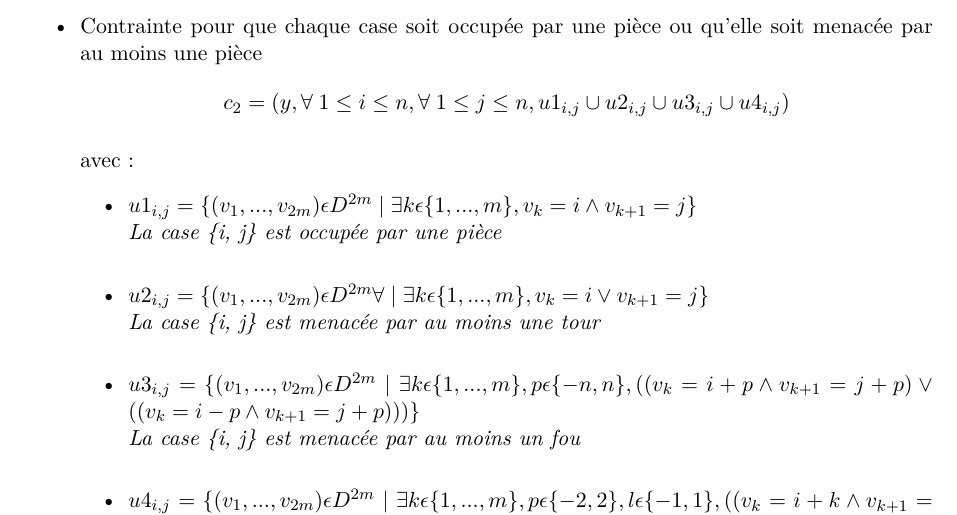
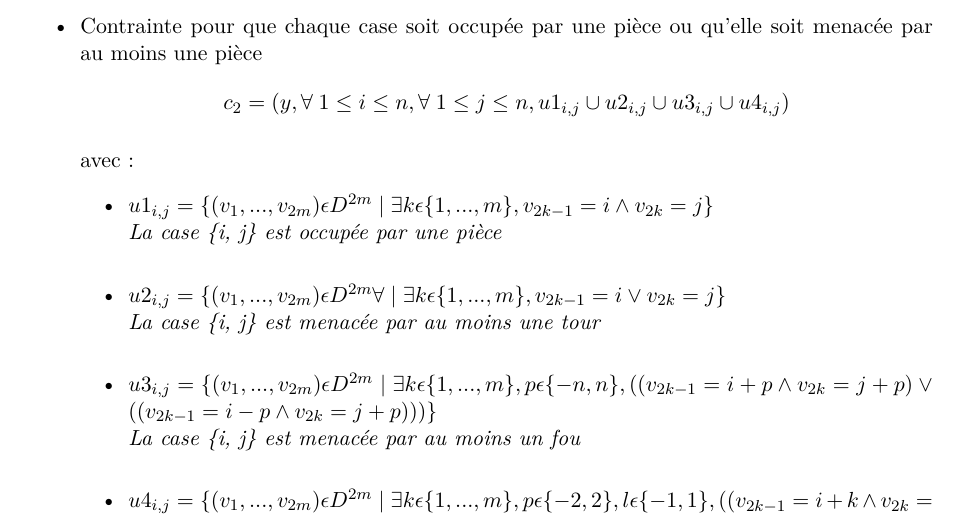
Before and after one commit to Abde-/info-f-302, a LaTeX document (quest1-2.tex): part of page 2 of 2, cut so that both start at the same text. Compiled offline with pdfLaTeX.

Commit message:
correction 2*k

```diff
--- a/quest1-2.tex
+++ b/quest1-2.tex
@@ -74,30 +74,24 @@ $$D = \{1, ..., n \}$$
     $$c_{2} = (y, \forall \hspace{0.1cm} 1 \leq i \leq n, \forall \hspace{0.1cm} 1 \leq j \leq n,  u1_{i,j} \cup u2_{i,j} \cup u3_{i,j} \cup u4_{i,j})$$
 
     avec : \begin{itemize}
-    \item[•] $u1_{i,j} = \{(v_{1}, ..., v_{2m}) \epsilon  D^{2m} \mid \exists k \epsilon \{1, ..., m\}, v_{k} = i \wedge v_{k+1} = j\}$ \\
+    \item[•] $u1_{i,j} = \{(v_{1}, ..., v_{2m}) \epsilon  D^{2m} \mid \exists k \epsilon \{1, ..., m\}, v_{2k-1} = i \wedge v_{2k} = j\}$ \\
     \textit{La case \{i, j\} est occupée par une pièce}\\
 
 
-    \item[•] $u2_{i,j} = \{(v_{1}, ..., v_{2m}) \epsilon  D^{2m} \forall \mid \exists k \epsilon \{1, ..., m\}, v_{k} = i \vee v_{k+1} = j\}$ \\
+    \item[•] $u2_{i,j} = \{(v_{1}, ..., v_{2m}) \epsilon  D^{2m} \forall \mid \exists k \epsilon \{1, ..., m\}, v_{2k-1} = i \vee v_{2k} = j\}$ \\
     \textit{La case \{i, j\} est menacée par au moins une tour}\\
 
 
-    \item[•] $u3_{i,j} = \{(v_{1}, ..., v_{2m}) \epsilon  D^{2m} \mid \exists k \epsilon \{1, ..., m\}, p \epsilon\{-n, n \}, ((v_{k} = i+p \wedge v_{k+1} = j+p) \vee ((v_{k} = i-p \wedge v_{k+1} = j+p))) \}$ \\
+    \item[•] $u3_{i,j} = \{(v_{1}, ..., v_{2m}) \epsilon  D^{2m} \mid \exists k \epsilon \{1, ..., m\}, p \epsilon\{-n, n \}, ((v_{2k-1} = i+p \wedge v_{2k} = j+p) \vee ((v_{2k-1} = i-p \wedge v_{2k} = j+p))) \}$ \\
     \textit{La case \{i, j\} est menacée par au moins un fou}\\
 
 
     \item[•] $u4_{i,j} = \{(v_{1}, ..., v_{2m}) \epsilon  D^{2m} \mid \exists k \epsilon \{1, ..., m\}, p \epsilon \{-2, 2 \}, l \epsilon \{-1, 1\},
-    ((v_{k} = i+k \wedge v_{k+1} = j+l)  \vee ((v_{k} = i+l \wedge v_{k+1} = j+k)))\}$ \\
+    ((v_{2k-1} = i+k \wedge v_{2k} = j+l)  \vee ((v_{2k-1} = i+l \wedge v_{2k} = j+k)))\}$ \\
     \textit{La case \{i, j\} est menacée par au moins un cavalier}\\
 
     \end{itemize}
 
-    %$$[\forall_{j} 1 \leq j \leq m \rightarrow ((v_{2i-1} = w_{2j-1}) \wedge (v_{2i} = w_{2j}))]$$
-
-    %			$$\vee  ((v_{2i-1} = v_{2j-1}-k) \wedge (v_{2i} = v_{2j}+k)) k \epsilon \mathbb{Z}_{0}]$$
-  % $$ \vee [\forall_{i} k_{1}+k_{2}+1\leq j \leq k_{1}+k_{2}+k_{3} ((v_{2i-1} = v_{2j-1}+k) \wedge  (v_{2i} = v_{2j}+l))$$
-   	%			$$\vee  ((v_{2i-1} = v_{2j-1}+l) \wedge  (v_{2i} = v_{2j}+k)) k \epsilon \{-2, 2\}, l \epsilon \{-1, 1\}]\})$$
-
 \end{itemize}
 
 \end{document}
```
Also changed, not shown: quest1-2.pdf.
